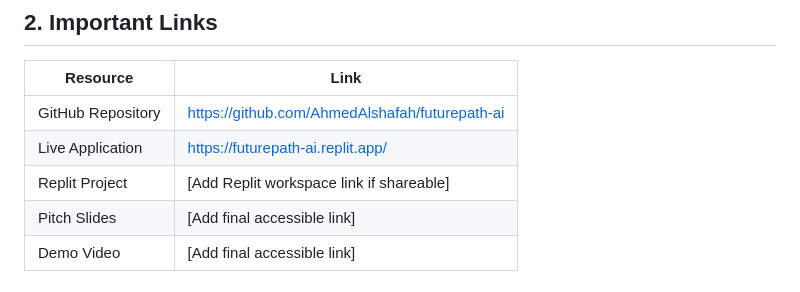
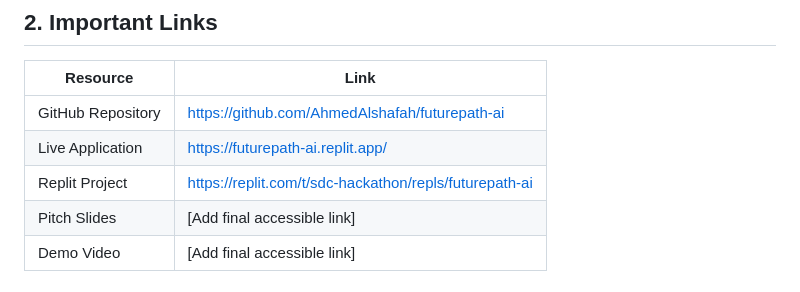
Before and after one commit to AhmedAlshafah/futurepath-ai, a Markdown page: README.md, the part around the change. Rendered like a GitHub page.

Commit message:
adding Replit workspace to README

```diff
--- a/README.md
+++ b/README.md
@@ -31,7 +31,7 @@ FuturePath AI is an explainable career guidance platform that helps students and
 | ----------------- | ------------------------------------------------------------------------------------------------ |
 | GitHub Repository | [https://github.com/AhmedAlshafah/futurepath-ai](https://github.com/AhmedAlshafah/futurepath-ai) |
 | Live Application  | [https://futurepath-ai.replit.app/](https://futurepath-ai.replit.app/)                           |
-| Replit Project    | [Add Replit workspace link if shareable]                                                         |
+| Replit Project    | https://replit.com/t/sdc-hackathon/repls/futurepath-ai                                                       |
 | Pitch Slides      | [Add final accessible link]                                                                      |
 | Demo Video        | [Add final accessible link]                                                                      |
 
```
